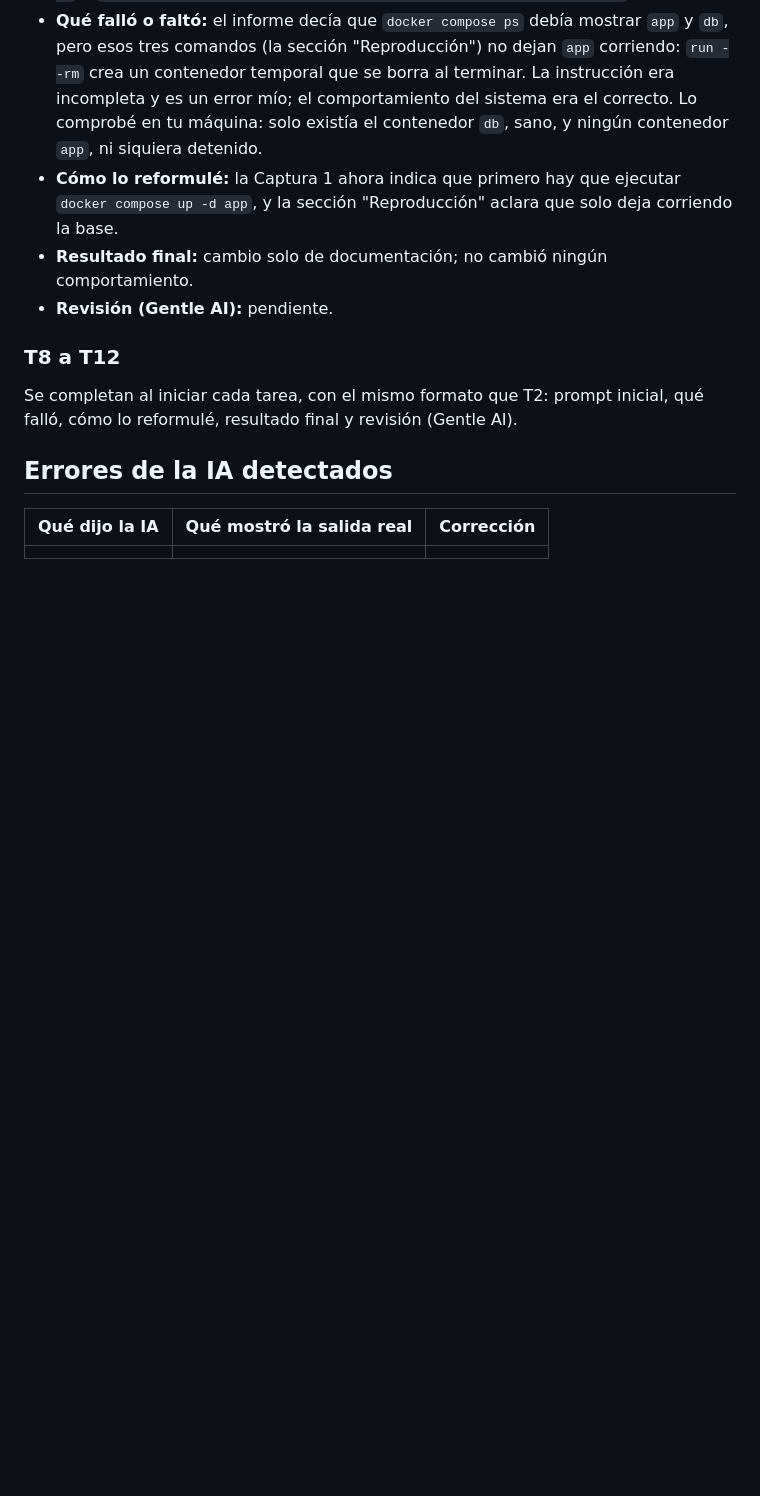
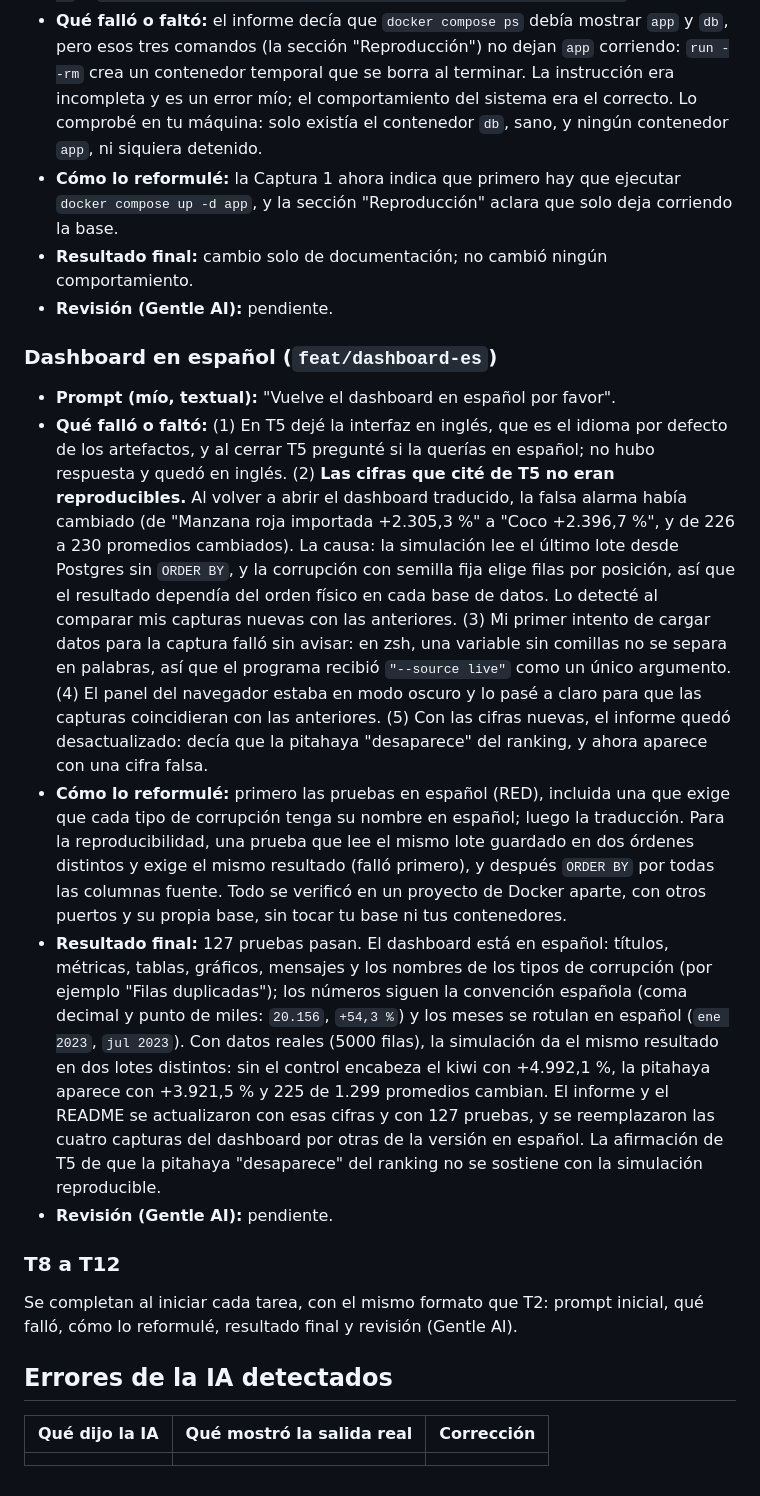
Before and after one commit to JsMorales0301/eje-cafetero-quality-gate, a Markdown page: docs/ai-log.md, the part around the change. Drawn GitHub-style; blank space fills up the shorter version.

```diff
--- a/docs/ai-log.md
+++ b/docs/ai-log.md
@@ -409,6 +409,40 @@ autor omite la revisión de un cambio, se anota que se omitió.
 - **Resultado final:** cambio solo de documentación; no cambió ningún comportamiento.
 - **Revisión (Gentle AI):** pendiente.
 
+### Dashboard en español (`feat/dashboard-es`)
+
+- **Prompt (mío, textual):** "Vuelve el dashboard en español por favor".
+- **Qué falló o faltó:** (1) En T5 dejé la interfaz en inglés, que es el idioma por defecto de los
+  artefactos, y al cerrar T5 pregunté si la querías en español; no hubo respuesta y quedó en
+  inglés. (2) **Las cifras que cité de T5 no eran reproducibles.** Al volver a abrir el dashboard
+  traducido, la falsa alarma había cambiado (de "Manzana roja importada +2.305,3 %" a "Coco
+  +2.396,7 %", y de 226 a 230 promedios cambiados). La causa: la simulación lee el último lote
+  desde Postgres sin `ORDER BY`, y la corrupción con semilla fija elige filas por posición, así
+  que el resultado dependía del orden físico en cada base de datos. Lo detecté al comparar mis
+  capturas nuevas con las anteriores. (3) Mi primer intento de cargar datos para la captura
+  falló sin avisar: en zsh, una variable sin comillas no se separa en palabras, así que el
+  programa recibió `"--source live"` como un único argumento. (4) El panel del navegador estaba
+  en modo oscuro y lo pasé a claro para que las capturas coincidieran con las anteriores.
+  (5) Con las cifras nuevas, el informe quedó desactualizado: decía que la pitahaya "desaparece"
+  del ranking, y ahora aparece con una cifra falsa.
+- **Cómo lo reformulé:** primero las pruebas en español (RED), incluida una que exige que cada
+  tipo de corrupción tenga su nombre en español; luego la traducción. Para la reproducibilidad,
+  una prueba que lee el mismo lote guardado en dos órdenes distintos y exige el mismo resultado
+  (falló primero), y después `ORDER BY` por todas las columnas fuente. Todo se verificó en un
+  proyecto de Docker aparte, con otros puertos y su propia base, sin tocar tu base ni tus
+  contenedores.
+- **Resultado final:** 127 pruebas pasan. El dashboard está en español: títulos, métricas,
+  tablas, gráficos, mensajes y los nombres de los tipos de corrupción (por ejemplo "Filas
+  duplicadas"); los números siguen la convención española (coma decimal y punto de miles:
+  `20.156`, `+54,3 %`) y los meses se rotulan en español (`ene 2023`, `jul 2023`). Con datos
+  reales (5000 filas), la simulación da el mismo resultado en dos lotes distintos: sin el control
+  encabeza el kiwi con +4.992,1 %, la pitahaya aparece con +3.921,5 % y 225 de 1.299 promedios
+  cambian. El informe y el README se actualizaron con esas cifras y con 127 pruebas, y se
+  reemplazaron las cuatro capturas del dashboard por otras de la versión en español. La
+  afirmación de T5 de que la pitahaya "desaparece" del ranking no se sostiene con la simulación
+  reproducible.
+- **Revisión (Gentle AI):** pendiente.
+
 ### T8 a T12
 
 Se completan al iniciar cada tarea, con el mismo formato que T2: prompt inicial, qué falló,
```
Also changed, not shown: README.md (+3 -3 lines), docs/informe-escenario-3.md (+9 -7 lines), docs/images/dashboard-prices.jpg, docs/images/dashboard-quality-gate.jpg, docs/images/dashboard-whatif-chart.jpg, docs/images/dashboard-whatif-tables.jpg.
